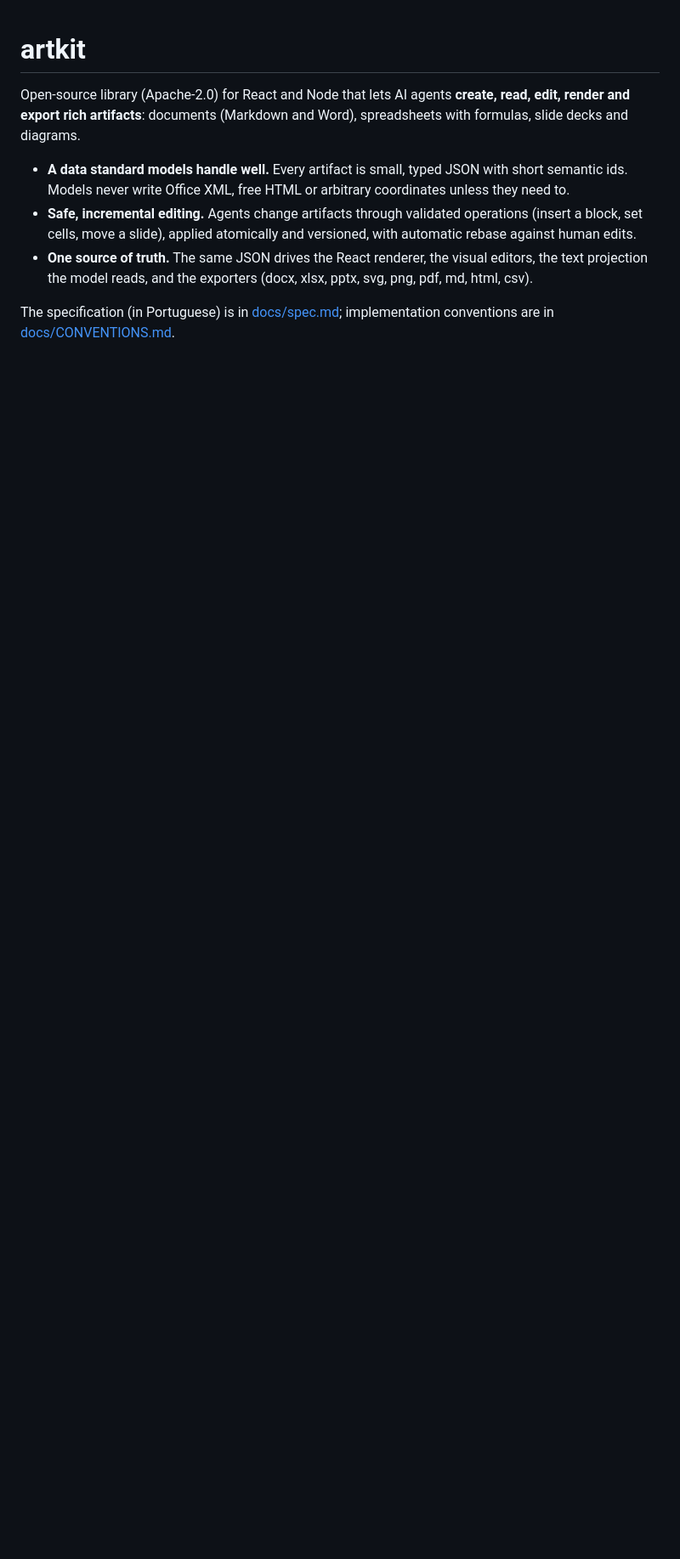
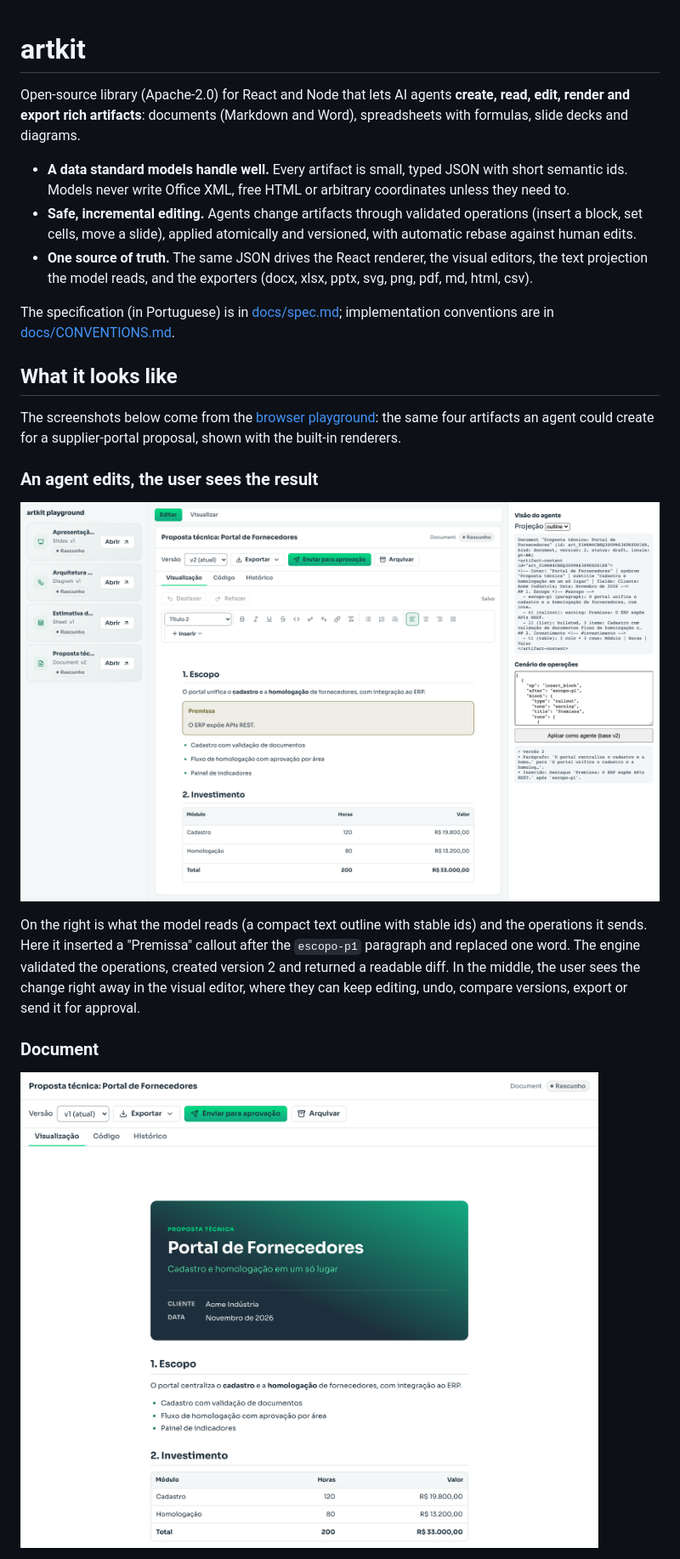
Before and after one commit to gustavonpco/artkit, a Markdown page: README.md, the part around one of its changes. Shown at 85% size. GitHub-like rendering; pictures changed too: docs/images/document.png (added), docs/images/playground.png (added); blank space fills up the shorter version.

```diff
--- a/README.md
+++ b/README.md
@@ -7,3 +7,18 @@ Open-source library (Apache-2.0) for React and Node that lets AI agents **create
 - **One source of truth.** The same JSON drives the React renderer, the visual editors, the text projection the model reads, and the exporters (docx, xlsx, pptx, svg, png, pdf, md, html, csv).
 
 The specification (in Portuguese) is in [docs/spec.md](docs/spec.md); implementation conventions are in [docs/CONVENTIONS.md](docs/CONVENTIONS.md).
+
+## What it looks like
+
+The screenshots below come from the [browser playground](examples/playground): the same four artifacts an agent could create for a supplier-portal proposal, shown with the built-in renderers.
+
+### An agent edits, the user sees the result
+
+![The playground: artifact list, the document editor, and the agent view with the text projection, the operations it sent and the resulting diff](docs/images/playground.png)
+
+On the right is what the model reads (a compact text outline with stable ids) and the operations it sends. Here it inserted a "Premissa" callout after the `escopo-p1` paragraph and replaced one word. The engine validated the operations, created version 2 and returned a readable diff. In the middle, the user sees the change right away in the visual editor, where they can keep editing, undo, compare versions, export or send it for approval.
+
+### Document
+
+![A technical proposal document with a cover, headings, a bullet list and a pricing table](docs/images/document.png)
+
```
Also changed, not shown: other parts of README.md (+21 -0 lines), docs/images/diagram.png (added), docs/images/sheet.png (added), docs/images/slides.png (added), 2 other files.
